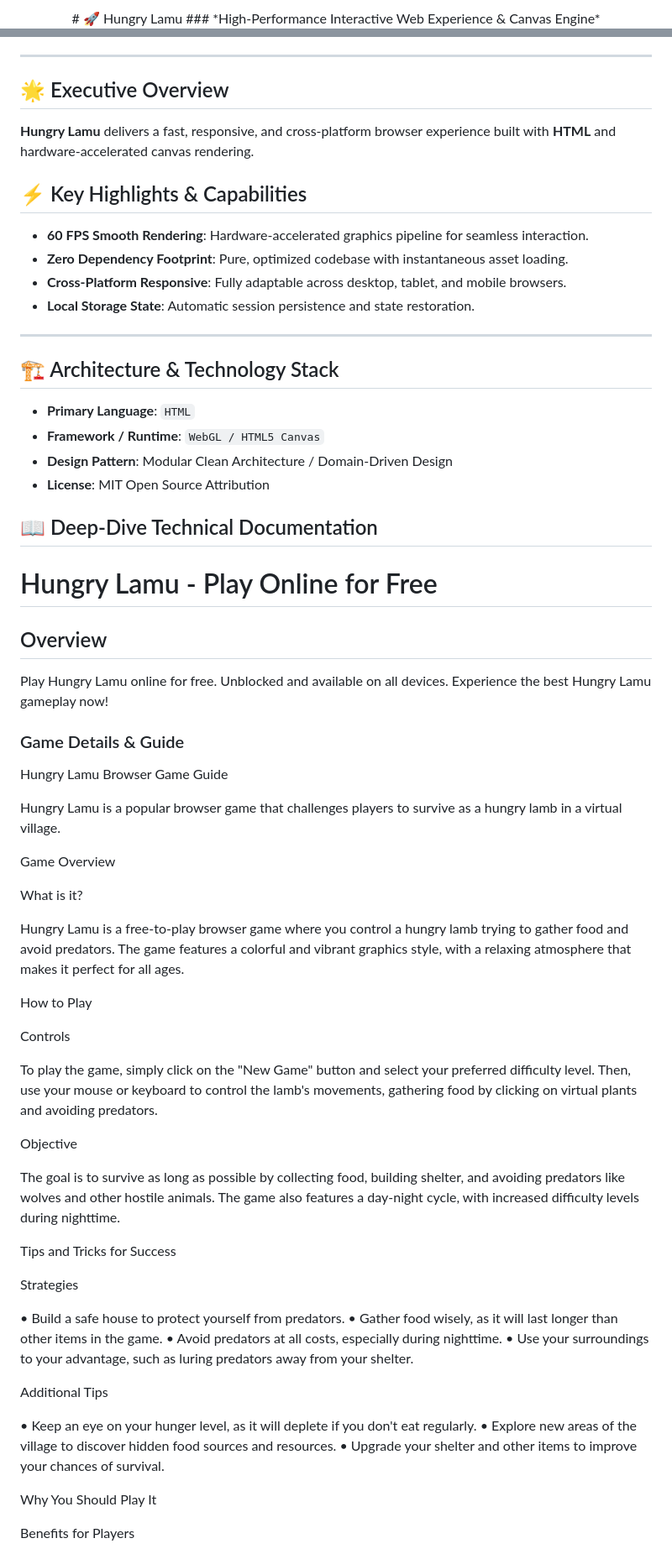
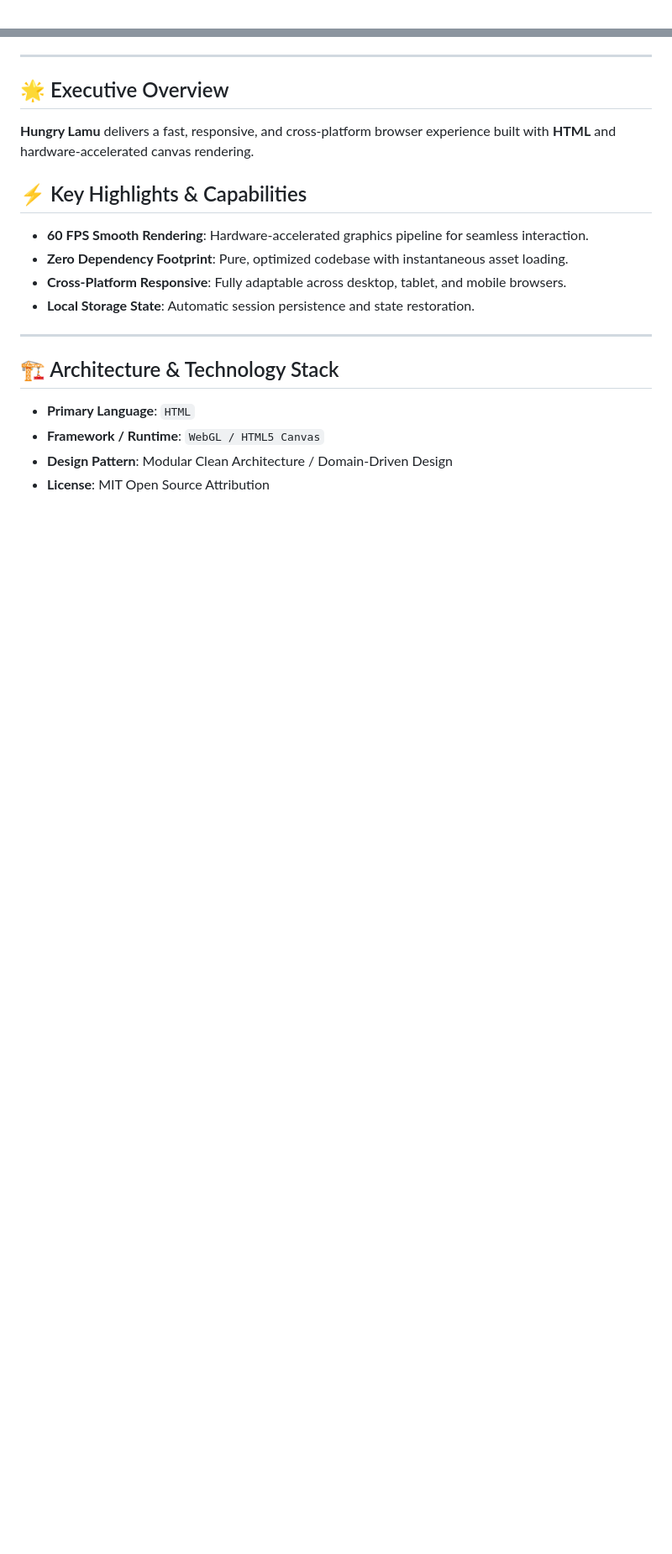
Before and after one commit to hsinidev/hungry-lamu, a Markdown page: README.md, 2 parts joined by grey strips. Shown at 84% size. Rendered like a GitHub page; blank space fills up the shorter version.

```diff
--- a/README.md
+++ b/README.md
@@ -1,4 +1,2 @@
 <div align="center">
-# 🚀 Hungry Lamu
-### *High-Performance Interactive Web Experience & Canvas Engine*
 
@@ -25,6 +29,7 @@
 - **Local Storage State**: Automatic session persistence and state restoration.
 
 ---
+
 ## 🏗️ Architecture & Technology Stack
 
 - **Primary Language**: `HTML`
@@ -32,79 +37,3 @@
 - **Design Pattern**: Modular Clean Architecture / Domain-Driven Design
 - **License**: MIT Open Source Attribution
 
-## 📖 Deep-Dive Technical Documentation
-
-# Hungry Lamu - Play Online for Free
-
-## Overview
-Play Hungry Lamu online for free. Unblocked and available on all devices. Experience the best Hungry Lamu gameplay now!
-
-### Game Details & Guide
-Hungry Lamu Browser Game Guide
-
-
-
-Hungry Lamu is a popular browser game that challenges players to survive as a hungry lamb in a virtual village.
-
-
-
-Game Overview
-
-
-What is it?
-
-
-Hungry Lamu is a free-to-play browser game where you control a hungry lamb trying to gather food and avoid predators. The game features a colorful and vibrant graphics style, with a relaxing atmosphere that makes it perfect for all ages.
-
-
-
-How to Play
-
-
-Controls
-
-
-To play the game, simply click on the "New Game" button and select your preferred difficulty level. Then, use your mouse or keyboard to control the lamb's movements, gathering food by clicking on virtual plants and avoiding predators.
-
-
-
-Objective
-
-
-The goal is to survive as long as possible by collecting food, building shelter, and avoiding predators like wolves and other hostile animals. The game also features a day-night cycle, with increased difficulty levels during nighttime.
-
-
-
-Tips and Tricks for Success
-
-
-Strategies
-
-
-
-• Build a safe house to protect yourself from predators.
-• Gather food wisely, as it will last longer than other items in the game.
-• Avoid predators at all costs, especially during nighttime.
-• Use your surroundings to your advantage, such as luring predators away from your shelter.
-
-
-
-
-Additional Tips
-
-
-
-• Keep an eye on your hunger level, as it will deplete if you don't eat regularly.
-• Explore new areas of the village to discover hidden food sources and resources.
-• Upgrade your shelter and other items to improve your chances of survival.
-
-
-
-
-Why You Should Play It
-
-
-Benefits for Players
-
-
-
```
Also changed, not shown: other parts of README.md (+13 -36 lines).
